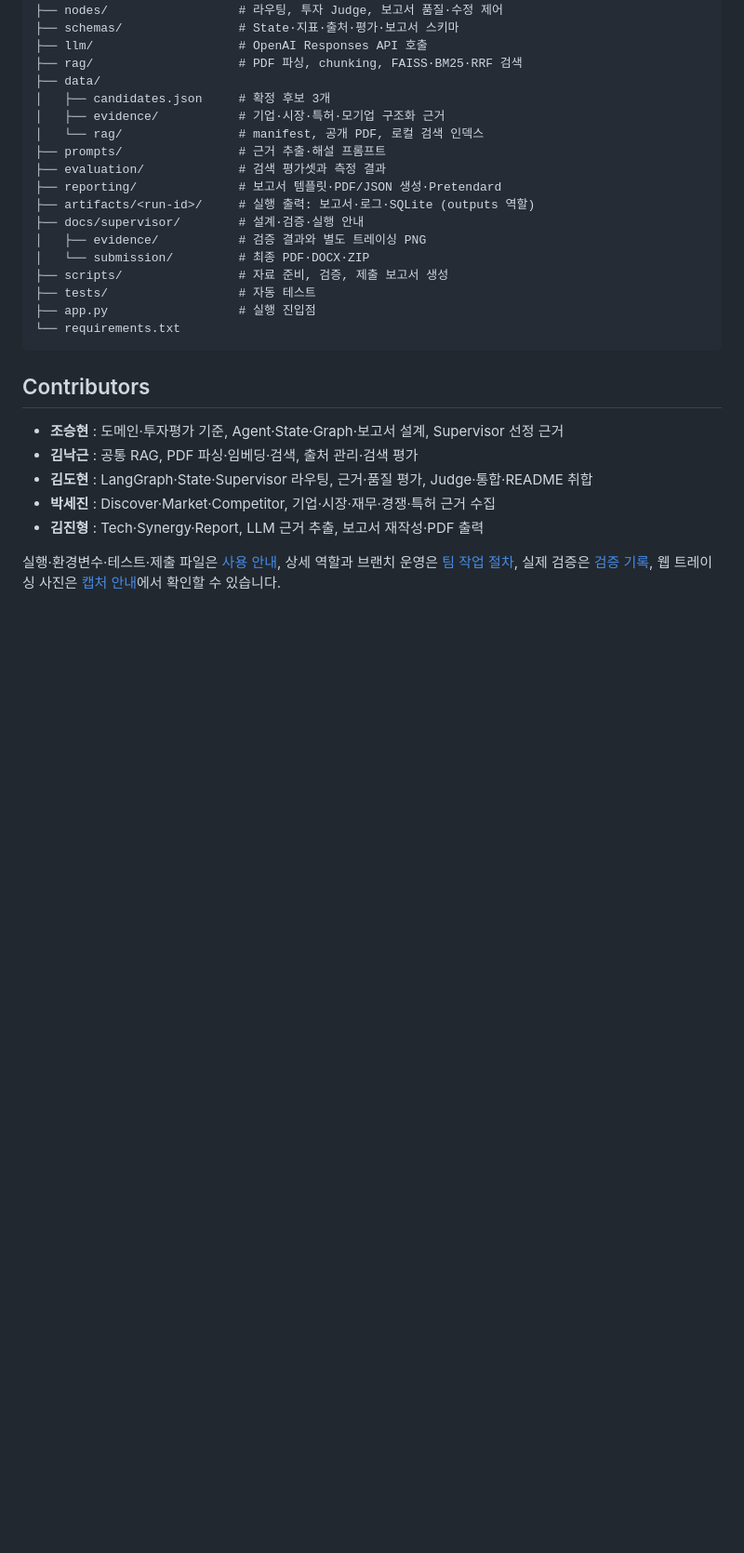
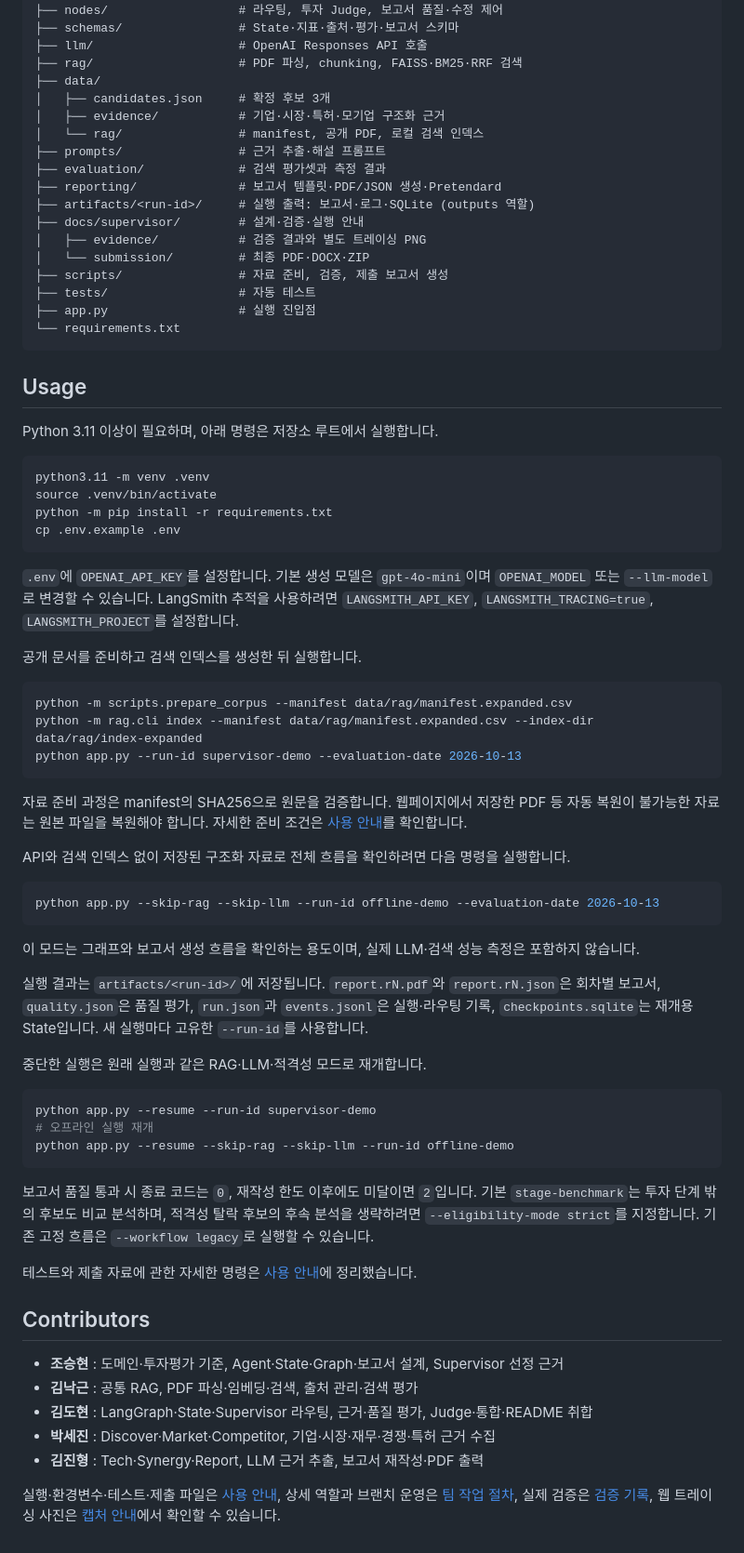
Before and after one commit to asdasd571/physical_agent, a Markdown page: README.md, the part around one of its changes. Shown at 93% size. Rendered like a GitHub page; blank space fills up the shorter version.

Commit message:
:memo:[DOCS] README 양식 정리와 실행 안내 추가

````diff
--- a/README.md
+++ b/README.md
@@ -113,8 +114,51 @@ physical_agent/
 └── requirements.txt
 ```
 
+## Usage
+Python 3.11 이상이 필요하며, 아래 명령은 저장소 루트에서 실행합니다.
+
+```bash
+python3.11 -m venv .venv
+source .venv/bin/activate
+python -m pip install -r requirements.txt
+cp .env.example .env
+```
+
+`.env`에 `OPENAI_API_KEY`를 설정합니다. 기본 생성 모델은 `gpt-4o-mini`이며 `OPENAI_MODEL` 또는 `--llm-model`로 변경할 수 있습니다. LangSmith 추적을 사용하려면 `LANGSMITH_API_KEY`, `LANGSMITH_TRACING=true`, `LANGSMITH_PROJECT`를 설정합니다.
+
+공개 문서를 준비하고 검색 인덱스를 생성한 뒤 실행합니다.
+
+```bash
+python -m scripts.prepare_corpus --manifest data/rag/manifest.expanded.csv
+python -m rag.cli index --manifest data/rag/manifest.expanded.csv --index-dir data/rag/index-expanded
+python app.py --run-id supervisor-demo --evaluation-date 2026-10-13
+```
+
+자료 준비 과정은 manifest의 SHA256으로 원문을 검증합니다. 웹페이지에서 저장한 PDF 등 자동 복원이 불가능한 자료는 원본 파일을 복원해야 합니다. 자세한 준비 조건은 [사용 안내](docs/supervisor/usage.md#rag와-llm을-포함한-실행)를 확인합니다.
+
+API와 검색 인덱스 없이 저장된 구조화 자료로 전체 흐름을 확인하려면 다음 명령을 실행합니다.
+
+```bash
+python app.py --skip-rag --skip-llm --run-id offline-demo --evaluation-date 2026-10-13
+```
+
+이 모드는 그래프와 보고서 생성 흐름을 확인하는 용도이며, 실제 LLM·검색 성능 측정은 포함하지 않습니다.
+
+실행 결과는 `artifacts/<run-id>/`에 저장됩니다. `report.rN.pdf`와 `report.rN.json`은 회차별 보고서, `quality.json`은 품질 평가, `run.json`과 `events.jsonl`은 실행·라우팅 기록, `checkpoints.sqlite`는 재개용 State입니다. 새 실행마다 고유한 `--run-id`를 사용합니다.
+
+중단한 실행은 원래 실행과 같은 RAG·LLM·적격성 모드로 재개합니다.
+
+```bash
+python app.py --resume --run-id supervisor-demo
+# 오프라인 실행 재개
+python app.py --resume --skip-rag --skip-llm --run-id offline-demo
+```
+
+보고서 품질 통과 시 종료 코드는 `0`, 재작성 한도 이후에도 미달이면 `2`입니다. 기본 `stage-benchmark`는 투자 단계 밖의 후보도 비교 분석하며, 적격성 탈락 후보의 후속 분석을 생략하려면 `--eligibility-mode strict`를 지정합니다. 기존 고정 흐름은 `--workflow legacy`로 실행할 수 있습니다.
+
+테스트와 제출 자료에 관한 자세한 명령은 [사용 안내](docs/supervisor/usage.md)에 정리했습니다.
+
 ## Contributors
-
 - **조승현** : 도메인·투자평가 기준, Agent·State·Graph·보고서 설계, Supervisor 선정 근거
 - **김낙근** : 공통 RAG, PDF 파싱·임베딩·검색, 출처 관리·검색 평가
 - **김도현** : LangGraph·State·Supervisor 라우팅, 근거·품질 평가, Judge·통합·README 취합
````
Also changed, not shown: other parts of README.md (+35 -34 lines).
